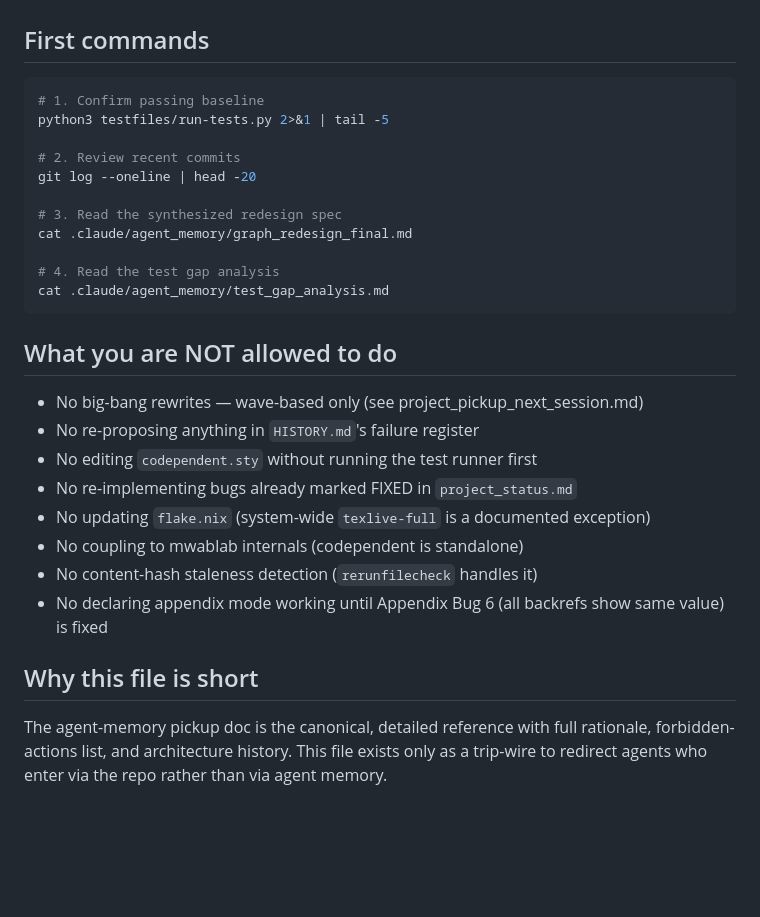
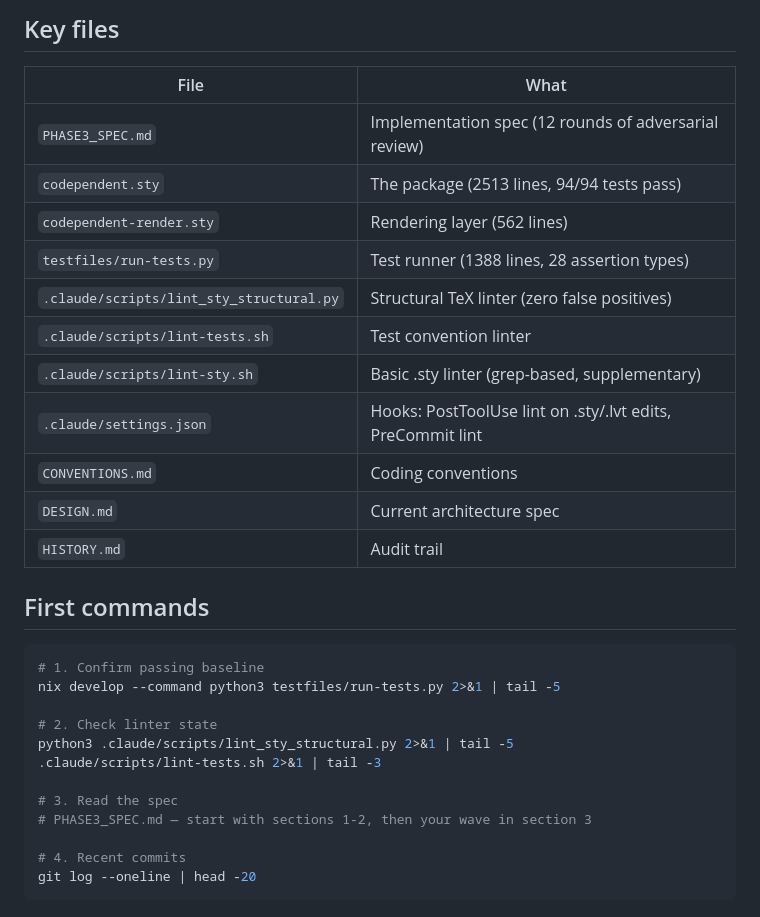
Before and after one commit to tmainiero/codependent, a Markdown page: IMPLEMENTATION_PICKUP.md, the part around one of its changes. GitHub-like rendering; blank space fills up the shorter version.

````diff
--- a/IMPLEMENTATION_PICKUP.md
+++ b/IMPLEMENTATION_PICKUP.md
@@ -43,33 +61,32 @@ If any answer is no, **stop and read**.
+## Key files
+
+| File | What |
+|------|------|
+| `PHASE3_SPEC.md` | Implementation spec (12 rounds of adversarial review) |
+| `codependent.sty` | The package (2513 lines, 94/94 tests pass) |
+| `codependent-render.sty` | Rendering layer (562 lines) |
+| `testfiles/run-tests.py` | Test runner (1388 lines, 28 assertion types) |
+| `.claude/scripts/lint_sty_structural.py` | Structural TeX linter (zero false positives) |
+| `.claude/scripts/lint-tests.sh` | Test convention linter |
+| `.claude/scripts/lint-sty.sh` | Basic .sty linter (grep-based, supplementary) |
+| `.claude/settings.json` | Hooks: PostToolUse lint on .sty/.lvt edits, PreCommit lint |
+| `CONVENTIONS.md` | Coding conventions |
+| `DESIGN.md` | Current architecture spec |
+| `HISTORY.md` | Audit trail |
 
 ## First commands
 
 ```sh
 # 1. Confirm passing baseline
-python3 testfiles/run-tests.py 2>&1 | tail -5
+nix develop --command python3 testfiles/run-tests.py 2>&1 | tail -5
 
-# 2. Review recent commits
+# 2. Check linter state
+python3 .claude/scripts/lint_sty_structural.py 2>&1 | tail -5
+.claude/scripts/lint-tests.sh 2>&1 | tail -3
+
+# 3. Read the spec
+# PHASE3_SPEC.md — start with sections 1-2, then your wave in section 3
+
+# 4. Recent commits
 git log --oneline | head -20
-
-# 3. Read the synthesized redesign spec
-cat .claude/agent_memory/graph_redesign_final.md
-
-# 4. Read the test gap analysis
-cat .claude/agent_memory/test_gap_analysis.md
 ```
-
-## What you are NOT allowed to do
-
-- No big-bang rewrites — wave-based only (see project_pickup_next_session.md)
-- No re-proposing anything in `HISTORY.md`'s failure register
-- No editing `codependent.sty` without running the test runner first
-- No re-implementing bugs already marked FIXED in `project_status.md`
-- No updating `flake.nix` (system-wide `texlive-full` is a documented exception)
-- No coupling to mwablab internals (codependent is standalone)
-- No content-hash staleness detection (`rerunfilecheck` handles it)
-- No declaring appendix mode working until Appendix Bug 6 (all backrefs show same value) is fixed
-
-## Why this file is short
-
-The agent-memory pickup doc is the canonical, detailed reference with full rationale,
-forbidden-actions list, and architecture history. This file exists only as a trip-wire
-to redirect agents who enter via the repo rather than via agent memory.
````
Also changed, not shown: other parts of IMPLEMENTATION_PICKUP.md (+46 -28 lines).
